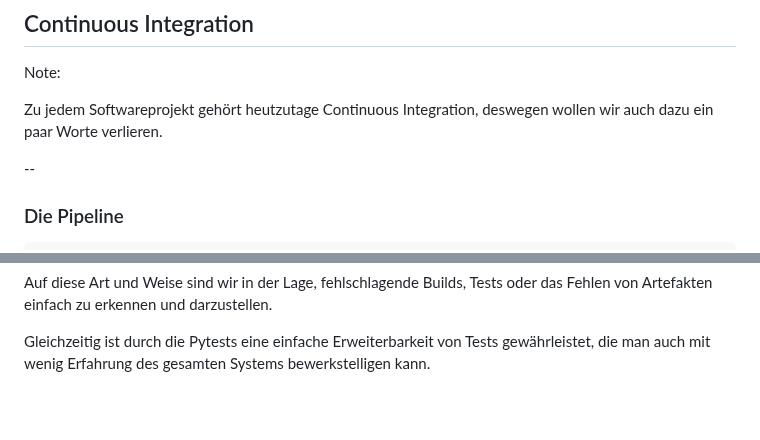
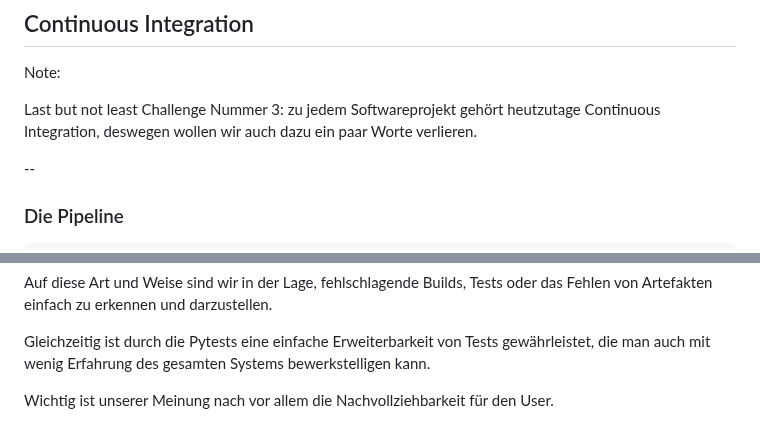
Before and after one commit to avengineers/CodeDays2024, a Markdown page: chapters/06_ci.md, 2 parts joined by grey strips. GitHub-like rendering; blank space fills up the shorter version.

Commit message:
Last review

```diff
--- a/chapters/06_ci.md
+++ b/chapters/06_ci.md
@@ -2,7 +2,7 @@
 
 Note:
 
-Zu jedem Softwareprojekt gehört heutzutage Continuous Integration, deswegen wollen wir auch dazu ein paar Worte verlieren.
+Last but not least Challenge Nummer 3: zu jedem Softwareprojekt gehört heutzutage Continuous Integration, deswegen wollen wir auch dazu ein paar Worte verlieren.
 
 --
 
@@ -129,3 +129,5 @@ Die Pytests widerum rufen führen dann CMake mit den entsprechenden Targets auf
 Auf diese Art und Weise sind wir in der Lage, fehlschlagende Builds, Tests oder das Fehlen von Artefakten einfach zu erkennen und darzustellen.
 
 Gleichzeitig ist durch die Pytests eine einfache Erweiterbarkeit von Tests gewährleistet, die man auch mit wenig Erfahrung des gesamten Systems bewerkstelligen kann.
+
+Wichtig ist unserer Meinung nach vor allem die Nachvollziehbarkeit für den User.
```
Also changed, not shown: chapters/05_aspice.md (+9 -13 lines).
